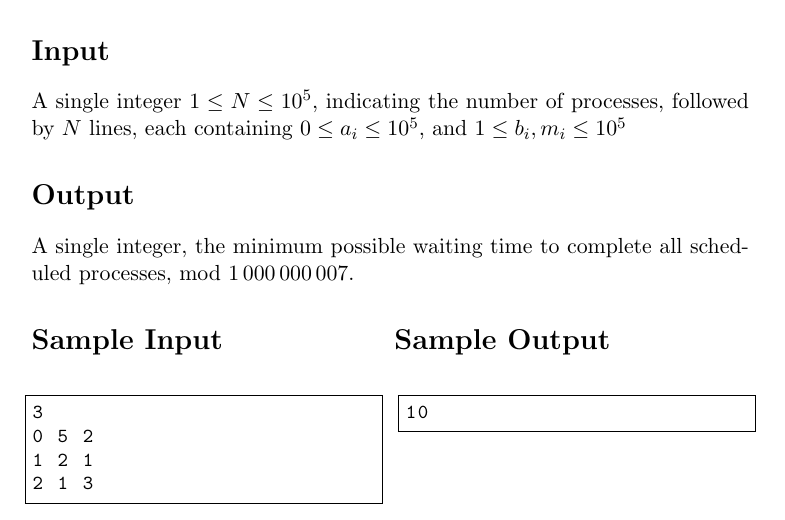
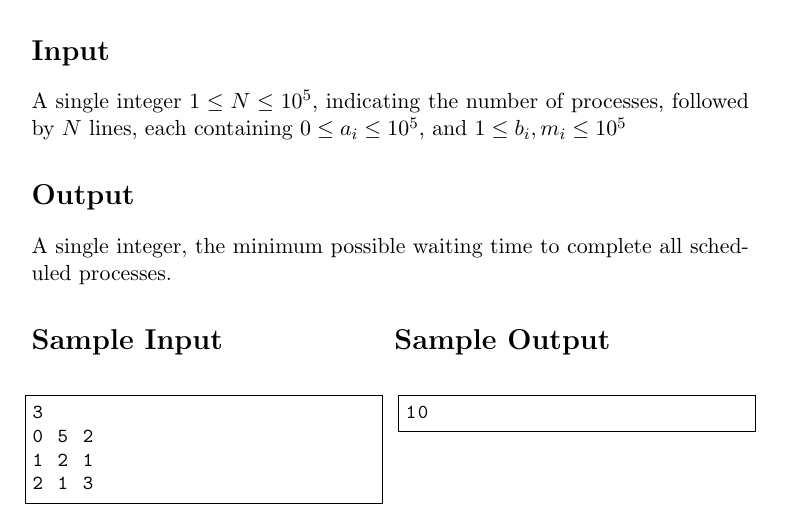
Before and after one commit to Anonymoose725/comp321-kattis-problem, a LaTeX document (problem_statement/problem.en.tex): part of the page, cut so that both start at the same text. Compiled offline with pdfLaTeX.

Commit message:
fixed problem constraints and removed modulo due to unneededness

```diff
--- a/problem_statement/problem.en.tex
+++ b/problem_statement/problem.en.tex
@@ -60,8 +60,7 @@ lines, each containing $0 \leq a_i \leq 10^5$, and $1 \leq b_i, m_i \leq 10^5$
 
 \section*{Output}
 
-A single integer, the minimum possible waiting time to complete all scheduled processes,
-mod $1\,000\,000\,007$.
+A single integer, the minimum possible waiting time to complete all scheduled processes.
 
 \section*{Sample Input \hspace{75px} Sample Output}
 
```
Also changed, not shown: problem_statement/problem.en.pdf.
